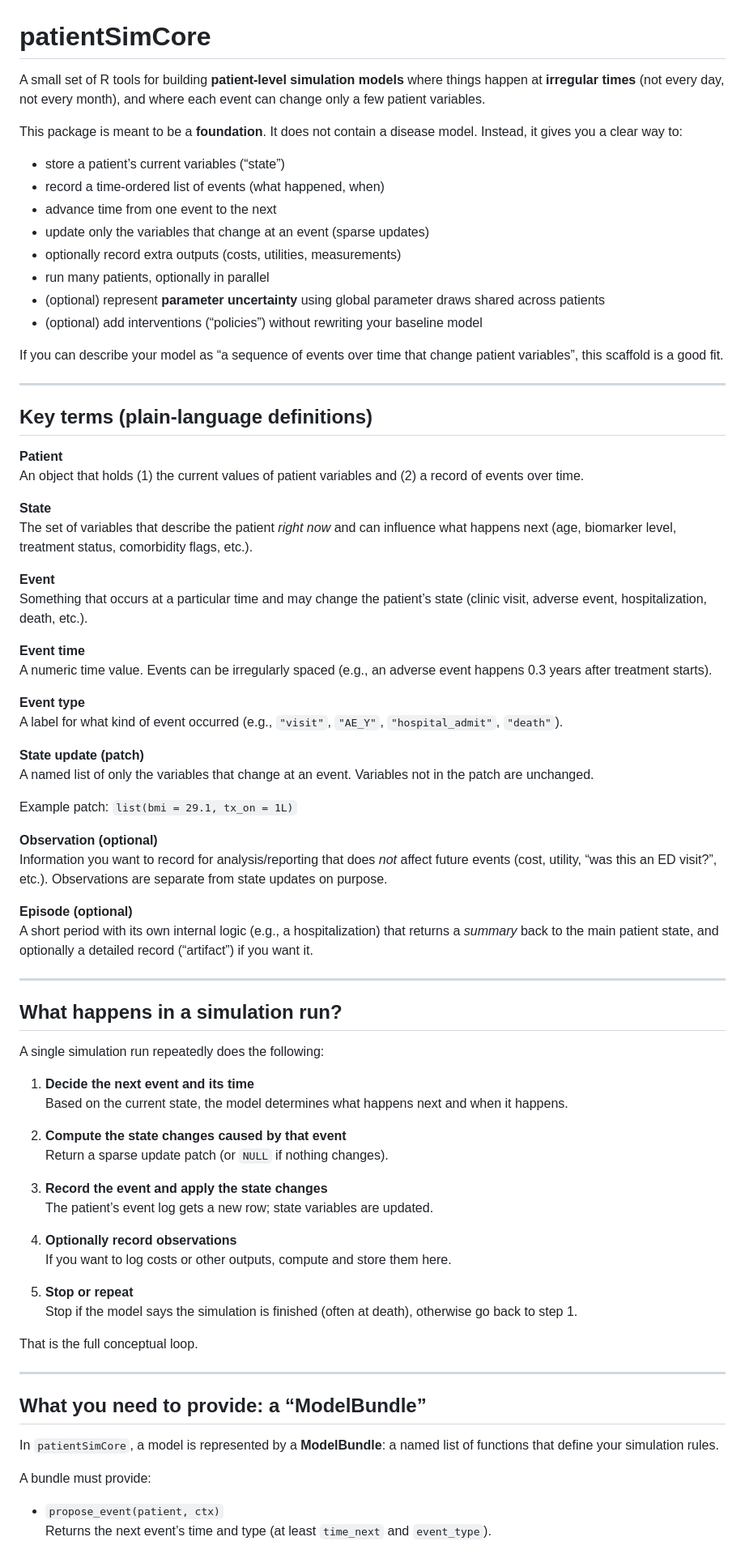
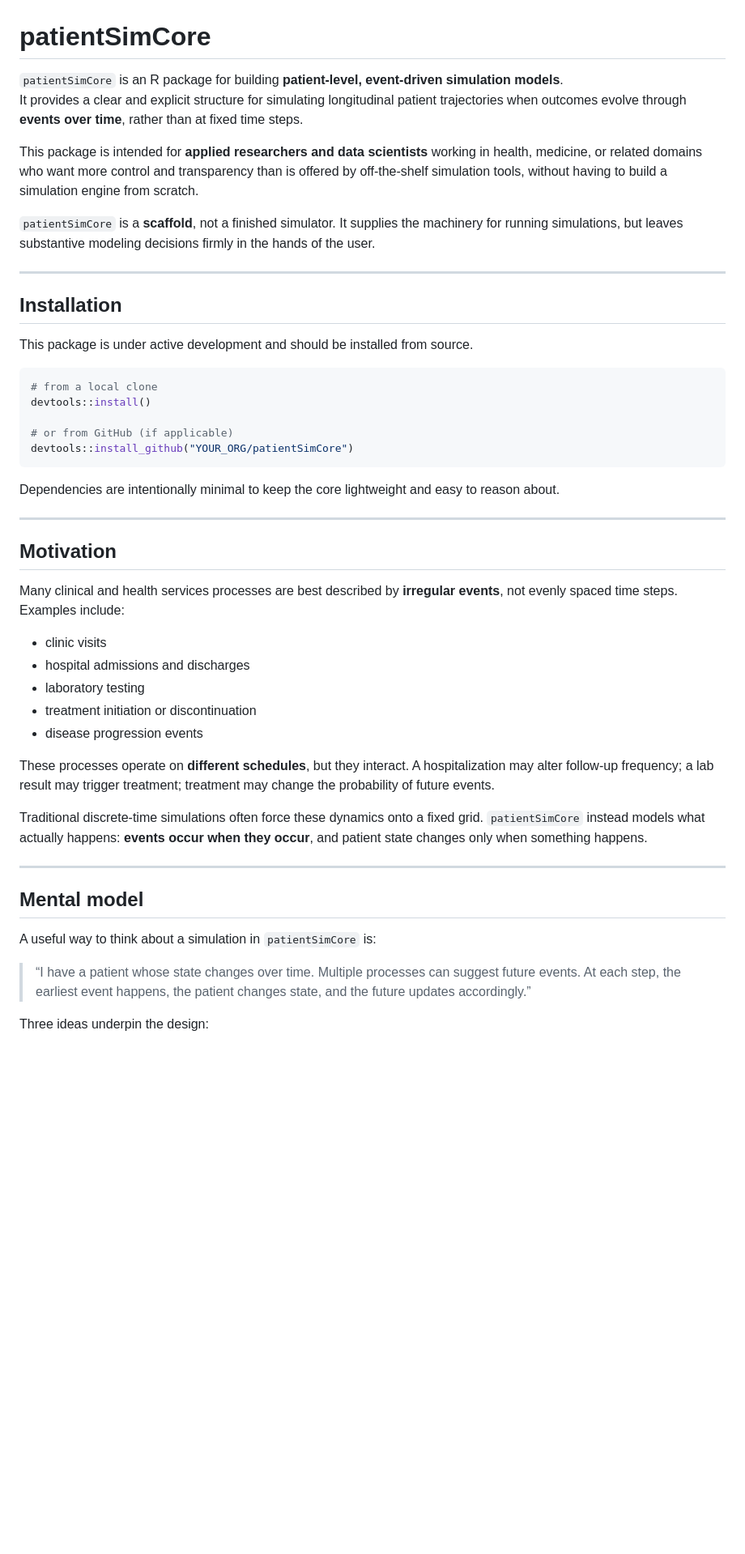
Before and after one commit to jarrod-dalton/fluxCore, a Markdown page: README.md, the part around the change printed below. Shown: that part at 81% size. Drawn GitHub-style; blank space fills up the shorter version.

````diff
--- a/README.md
+++ b/README.md
@@ -1,81 +1,51 @@
 # patientSimCore
 
-A small set of R tools for building **patient-level simulation models** where things happen at **irregular times** (not every day, not every month), and where each event can change only a few patient variables.
+`patientSimCore` is an R package for building **patient-level, event-driven simulation models**.
+It provides a clear and explicit structure for simulating longitudinal patient trajectories when outcomes evolve through **events over time**, rather than at fixed time steps.
 
-This package is meant to be a **foundation**. It does not contain a disease model. Instead, it gives you a clear way to:
+This package is intended for **applied researchers and data scientists** working in health, medicine, or related domains who want more control and transparency than is offered by off-the-shelf simulation tools, without having to build a simulation engine from scratch.
 
-- store a patient’s current variables (“state”)
-- record a time-ordered list of events (what happened, when)
-- advance time from one event to the next
-- update only the variables that change at an event (sparse updates)
-- optionally record extra outputs (costs, utilities, measurements)
-- run many patients, optionally in parallel
-- (optional) represent **parameter uncertainty** using global parameter draws shared across patients
-- (optional) add interventions (“policies”) without rewriting your baseline model
-
-If you can describe your model as “a sequence of events over time that change patient variables”, this scaffold is a good fit.
+`patientSimCore` is a **scaffold**, not a finished simulator. It supplies the machinery for running simulations, but leaves substantive modeling decisions firmly in the hands of the user.
 
 ---
 
-## Key terms (plain-language definitions)
+## Installation
 
-**Patient**
-An object that holds (1) the current values of patient variables and (2) a record of events over time.
+This package is under active development and should be installed from source.
 
-**State**
-The set of variables that describe the patient *right now* and can influence what happens next (age, biomarker level, treatment status, comorbidity flags, etc.).
+```r
+# from a local clone
+devtools::install()
 
-**Event**
-Something that occurs at a particular time and may change the patient’s state (clinic visit, adverse event, hospitalization, death, etc.).
+# or from GitHub (if applicable)
+devtools::install_github("YOUR_ORG/patientSimCore")
+```
 
-**Event time**
-A numeric time value. Events can be irregularly spaced (e.g., an adverse event happens 0.3 years after treatment starts).
-
-**Event type**
-A label for what kind of event occurred (e.g., `"visit"`, `"AE_Y"`, `"hospital_admit"`, `"death"`).
-
-**State update (patch)**
-A named list of only the variables that change at an event. Variables not in the patch are unchanged.
-
-Example patch: `list(bmi = 29.1, tx_on = 1L)`
-
-**Observation (optional)**
-Information you want to record for analysis/reporting that does *not* affect future events (cost, utility, “was this an ED visit?”, etc.). Observations are separate from state updates on purpose.
-
-**Episode (optional)**
-A short period with its own internal logic (e.g., a hospitalization) that returns a *summary* back to the main patient state, and optionally a detailed record (“artifact”) if you want it.
+Dependencies are intentionally minimal to keep the core lightweight and easy to reason about.
 
 ---
 
-## What happens in a simulation run?
+## Motivation
 
-A single simulation run repeatedly does the following:
+Many clinical and health services processes are best described by **irregular events**, not evenly spaced time steps. Examples include:
 
-1. **Decide the next event and its time**
-   Based on the current state, the model determines what happens next and when it happens.
+- clinic visits
+- hospital admissions and discharges
+- laboratory testing
+- treatment initiation or discontinuation
+- disease progression events
 
-2. **Compute the state changes caused by that event**
-   Return a sparse update patch (or `NULL` if nothing changes).
+These processes operate on **different schedules**, but they interact. A hospitalization may alter follow-up frequency; a lab result may trigger treatment; treatment may change the probability of future events.
 
-3. **Record the event and apply the state changes**
-   The patient’s event log gets a new row; state variables are updated.
-
-4. **Optionally record observations**
-   If you want to log costs or other outputs, compute and store them here.
-
-5. **Stop or repeat**
-   Stop if the model says the simulation is finished (often at death), otherwise go back to step 1.
-
-That is the full conceptual loop.
+Traditional discrete-time simulations often force these dynamics onto a fixed grid. `patientSimCore` instead models what actually happens: **events occur when they occur**, and patient state changes only when something happens.
 
 ---
 
-## What you need to provide: a “ModelBundle”
+## Mental model
 
-In `patientSimCore`, a model is represented by a **ModelBundle**: a named list of functions that define your simulation rules.
+A useful way to think about a simulation in `patientSimCore` is:
 
-A bundle must provide:
+> “I have a patient whose state changes over time. Multiple processes can suggest future events. At each step, the earliest event happens, the patient changes state, and the future updates accordingly.”
 
-- `propose_event(patient, ctx)`
-  Returns the next event’s time and type (at least `time_next` and `event_type`).
+Three ideas underpin the design:
 
````
Also changed, not shown: other parts of README.md (+155 -111 lines).
